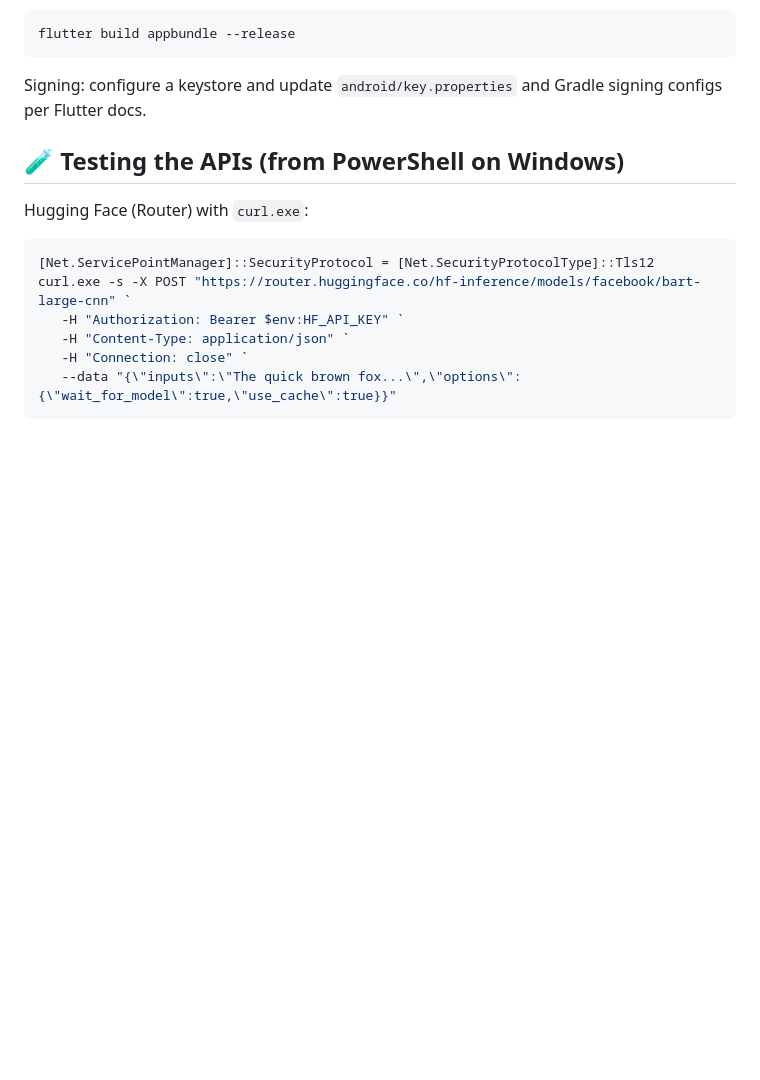
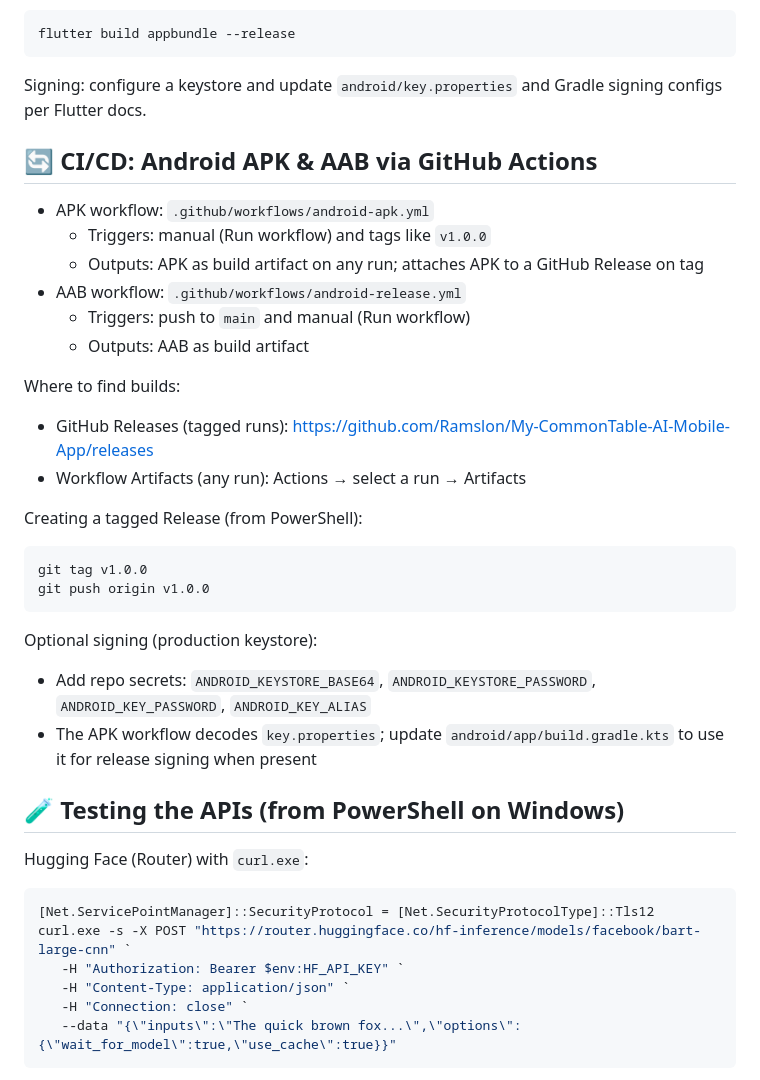
Before and after one commit to Ramslon/My-CommonTable-AI-Mobile-App, a Markdown page: README.md, the part around one of its changes. Rendered like a GitHub page; blank space fills up the shorter version.

Commit message:
Docs: add CI/CD section with APK/AAB workflow badges, tagging instructions, and signing guidance

````diff
--- a/README.md
+++ b/README.md
@@ -165,6 +167,30 @@ flutter build appbundle --release
 
 Signing: configure a keystore and update `android/key.properties` and Gradle signing configs per Flutter docs.
 
+## 🔄 CI/CD: Android APK & AAB via GitHub Actions
+
+- APK workflow: `.github/workflows/android-apk.yml`
+   - Triggers: manual (Run workflow) and tags like `v1.0.0`
+   - Outputs: APK as build artifact on any run; attaches APK to a GitHub Release on tag
+- AAB workflow: `.github/workflows/android-release.yml`
+   - Triggers: push to `main` and manual (Run workflow)
+   - Outputs: AAB as build artifact
+
+Where to find builds:
+- GitHub Releases (tagged runs): https://github.com/Ramslon/My-CommonTable-AI-Mobile-App/releases
+- Workflow Artifacts (any run): Actions → select a run → Artifacts
+
+Creating a tagged Release (from PowerShell):
+
+```powershell
+git tag v1.0.0
+git push origin v1.0.0
+```
+
+Optional signing (production keystore):
+- Add repo secrets: `ANDROID_KEYSTORE_BASE64`, `ANDROID_KEYSTORE_PASSWORD`, `ANDROID_KEY_PASSWORD`, `ANDROID_KEY_ALIAS`
+- The APK workflow decodes `key.properties`; update `android/app/build.gradle.kts` to use it for release signing when present
+
 <a name="tests"></a>
 ## 🧪 Testing the APIs (from PowerShell on Windows)
 
````
Also changed, not shown: other parts of README.md (+2 -0 lines).
